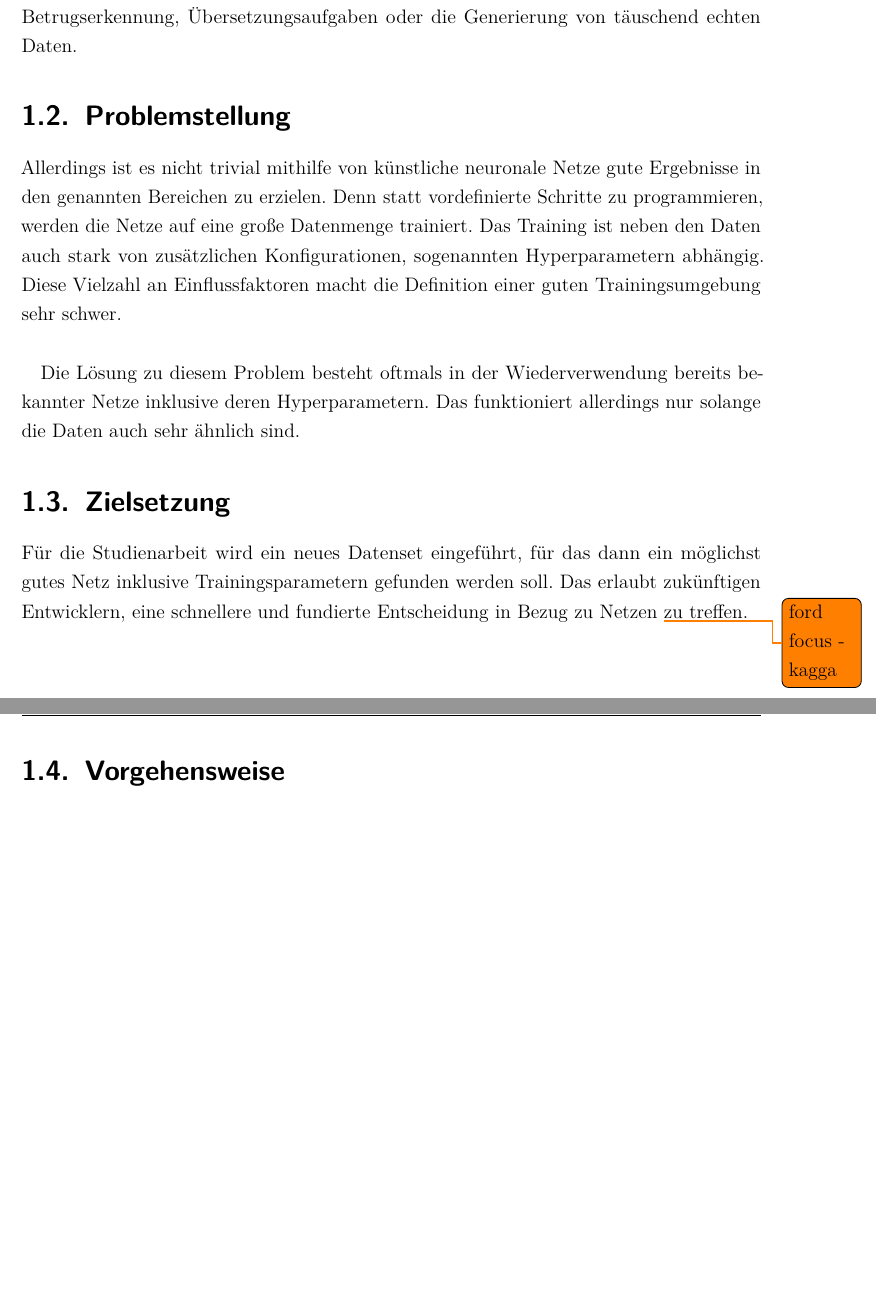
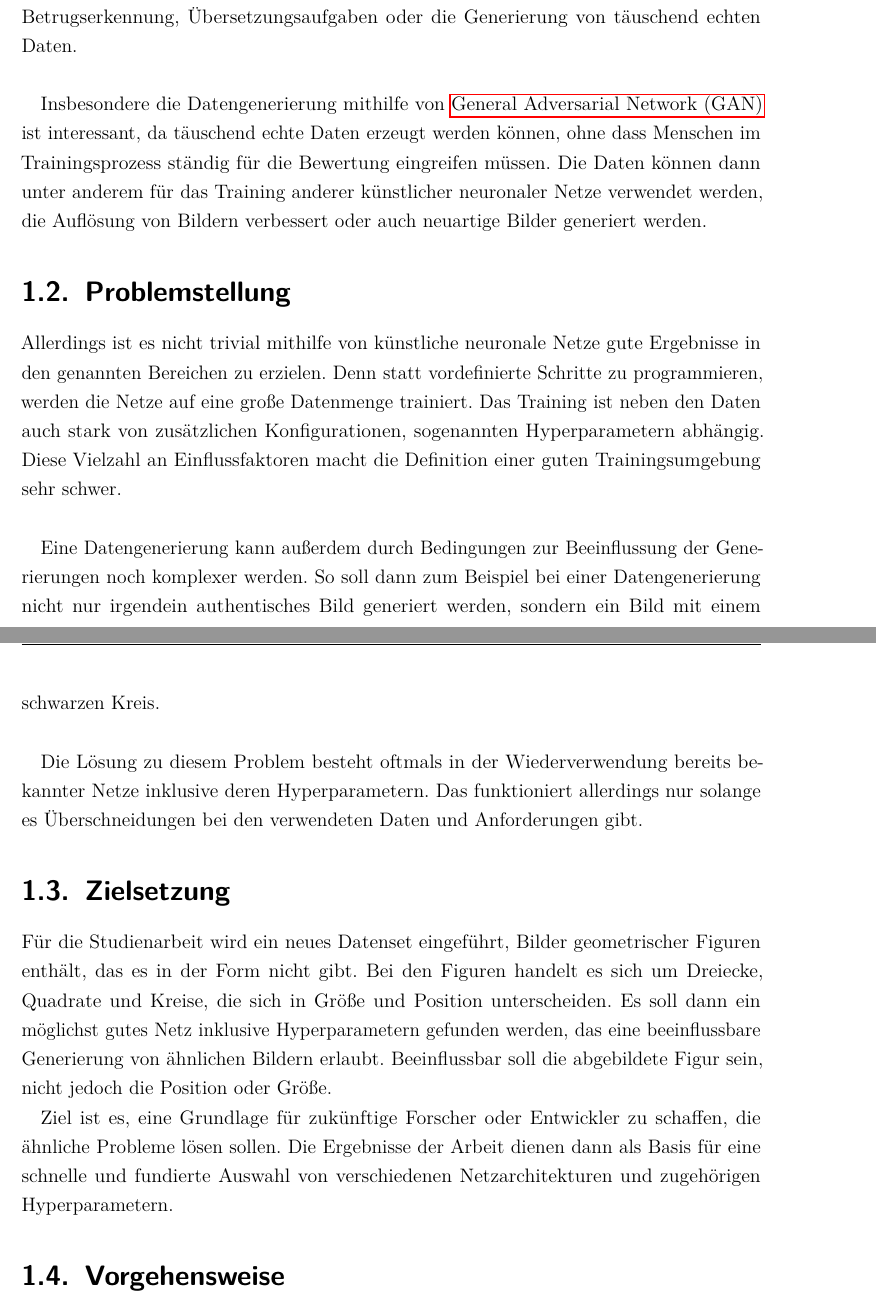
Before and after one commit to Alken0/studienarbeit, a LaTeX thesis (latex/main.tex, which reads latex/kapitel/1_einleitung/einleitung.tex): two parts of pages 9 and 10 of 70, joined at a grey line, cut so that both start at the same text, the shorter picture padded with empty space. Compiled offline with pdfLaTeX.

Commit message:
improve Einleitung

```diff
--- a/latex/kapitel/1_einleitung/einleitung.tex
+++ b/latex/kapitel/1_einleitung/einleitung.tex
@@ -5,6 +5,10 @@
 \section{Ausgangssituation}
 Das Thema 'künstliche neuronale Netze' ist über die letzten Jahre immer populärer geworden.
 Die Netze sind in der Lage diverse Aufgaben zu erledigen, von Gesichts- oder Betrugserkennung, Übersetzungsaufgaben oder die Generierung von täuschend echten Daten.
+\newline
+
+Insbesondere die Datengenerierung mithilfe von \acrfull{GAN} ist interessant, da täuschend echte Daten erzeugt werden können, ohne dass Menschen im Trainingsprozess ständig für die Bewertung eingreifen müssen.
+Die Daten können dann unter anderem für das Training anderer künstlicher neuronaler Netze verwendet werden, die Auflösung von Bildern verbessert oder auch neuartige Bilder generiert werden.
 
 \section{Problemstellung}
 Allerdings ist es nicht trivial mithilfe von künstliche neuronale Netze gute Ergebnisse in den genannten Bereichen zu erzielen.
@@ -13,17 +17,24 @@ Das Training ist neben den Daten auch stark von zusätzlichen Konfigurationen, s
 Diese Vielzahl an Einflussfaktoren macht die Definition einer guten Trainingsumgebung sehr schwer.
 \newline
 
+Eine Datengenerierung kann außerdem durch Bedingungen zur Beeinflussung der Generierungen noch komplexer werden.
+So soll dann zum Beispiel bei einer Datengenerierung nicht nur irgendein authentisches Bild generiert werden, sondern ein Bild mit einem schwarzen Kreis.
+\newline
+
 Die Lösung zu diesem Problem besteht oftmals in der Wiederverwendung bereits bekannter Netze inklusive deren Hyperparametern.
-Das funktioniert allerdings nur solange die Daten auch sehr ähnlich sind.
-
+Das funktioniert allerdings nur solange es Überschneidungen bei den verwendeten Daten und Anforderungen gibt.
 
 \section{Zielsetzung}
-Für die Studienarbeit wird ein neues Datenset eingeführt, für das dann ein möglichst gutes Netz inklusive Trainingsparametern gefunden werden soll.
-Das erlaubt zukünftigen Entwicklern, eine schnellere und fundierte Entscheidung in Bezug zu Netzen \todo{ford focus - kagga} zu treffen.
+Für die Studienarbeit wird ein neues Datenset eingeführt, Bilder geometrischer Figuren enthält, das es in der Form nicht gibt.
+Bei den Figuren handelt es sich um Dreiecke, Quadrate und Kreise, die sich in Größe und Position unterscheiden.
+Es soll dann ein möglichst gutes Netz inklusive Hyperparametern gefunden werden, das eine beeinflussbare Generierung von ähnlichen Bildern erlaubt.
+Beeinflussbar soll die abgebildete Figur sein, nicht jedoch die Position oder Größe.
+
+Ziel ist es, eine Grundlage für zukünftige Forscher oder Entwickler zu schaffen, die ähnliche Probleme lösen sollen.
+Die Ergebnisse der Arbeit dienen dann als Basis für eine schnelle und fundierte Auswahl von verschiedenen Netzarchitekturen und zugehörigen Hyperparametern.
 
 \section{Vorgehensweise}
 Im Rahmen der Arbeit werden zunächst die Trainingsdaten generiert.
 Danach erfolgt die Festlegung von Bewertungskriterien an die erzeugten Bilder.
 Hierbei stützen wir uns als objektive Metrik vor allem auf den FID-Wert.
-
 Bei den Architekturen handelt es sich um ein Dense GAN und ein Deep Convolutional GAN, die dann im Trainingsprozess inklusive Hyperparametersuche miteinander verglichen werden.
```
Also changed, not shown: latex/kapitel/1_einleitung/einleitung.tex (2 more changed lines).
